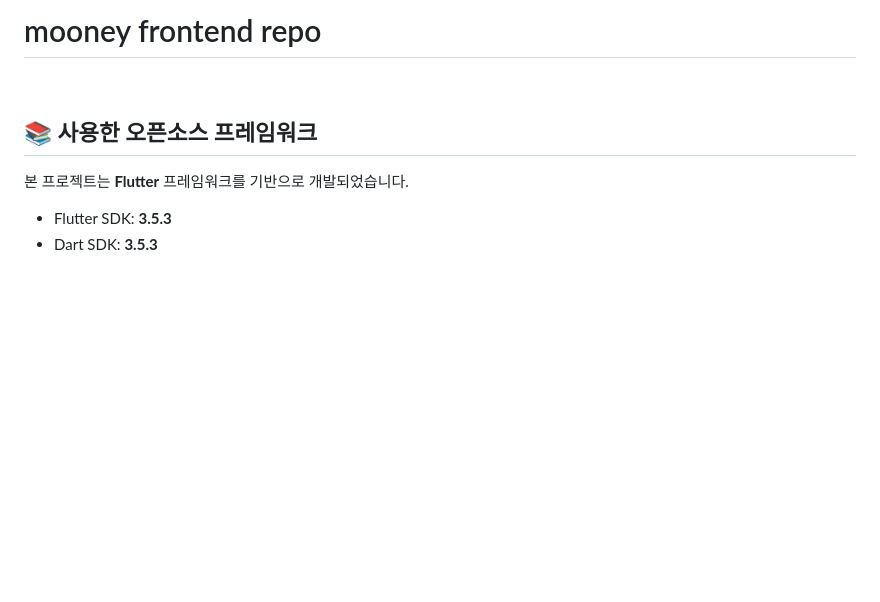
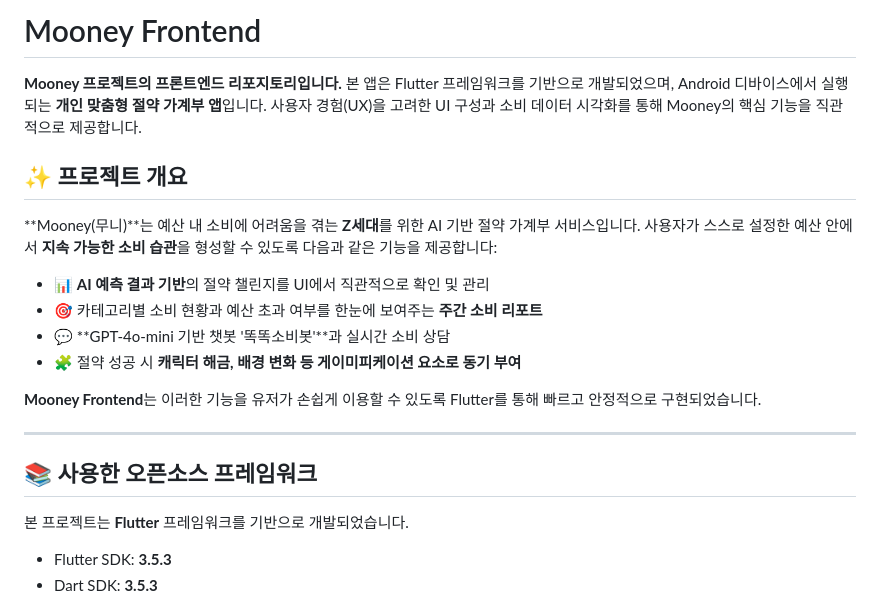
Before and after one commit to TeamTamtam/mooney-frontend, a Markdown page: README.md, the part around the change. GitHub-like rendering; blank space fills up the shorter version.

```diff
--- a/README.md
+++ b/README.md
@@ -1,5 +1,21 @@
-# mooney frontend repo
-<br>
+# Mooney Frontend
+
+**Mooney 프로젝트의 프론트엔드 리포지토리입니다.**
+본 앱은 Flutter 프레임워크를 기반으로 개발되었으며, Android 디바이스에서 실행되는 **개인 맞춤형 절약 가계부 앱**입니다. 사용자 경험(UX)을 고려한 UI 구성과 소비 데이터 시각화를 통해 Mooney의 핵심 기능을 직관적으로 제공합니다.
+
+## ✨ 프로젝트 개요
+
+\*\*Mooney(무니)\*\*는 예산 내 소비에 어려움을 겪는 **Z세대**를 위한 AI 기반 절약 가계부 서비스입니다.
+사용자가 스스로 설정한 예산 안에서 **지속 가능한 소비 습관**을 형성할 수 있도록 다음과 같은 기능을 제공합니다:
+
+* 📊 **AI 예측 결과 기반**의 절약 챌린지를 UI에서 직관적으로 확인 및 관리
+* 🎯 카테고리별 소비 현황과 예산 초과 여부를 한눈에 보여주는 **주간 소비 리포트**
+* 💬 \*\*GPT-4o-mini 기반 챗봇 '똑똑소비봇'\*\*과 실시간 소비 상담
+* 🧩 절약 성공 시 **캐릭터 해금, 배경 변화 등 게이미피케이션 요소로 동기 부여**
+
+**Mooney Frontend**는 이러한 기능을 유저가 손쉽게 이용할 수 있도록 Flutter를 통해 빠르고 안정적으로 구현되었습니다.
+
+---
 
 ## 📚 사용한 오픈소스 프레임워크
 
```
